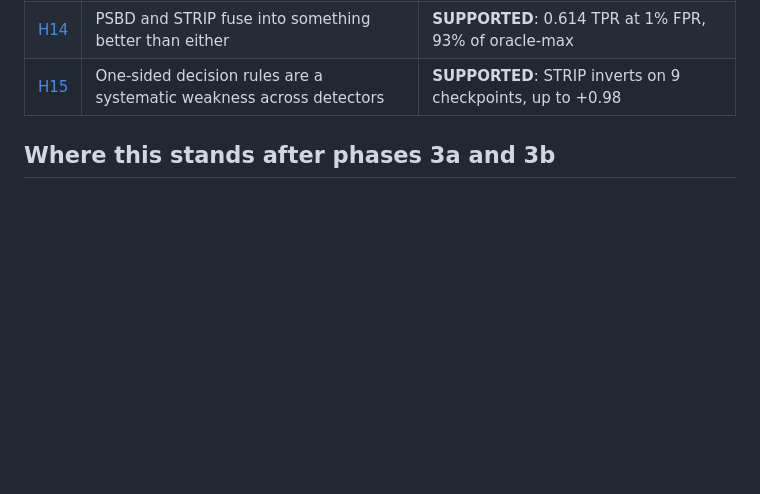
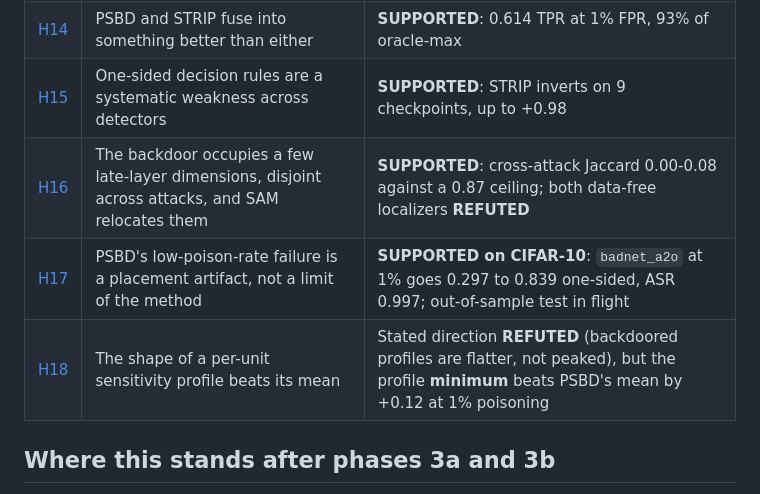
Before and after one commit to PjotrVr/psbd-transformer, a Markdown page: docs/hypothesis/README.md, the part around the change. Drawn GitHub-style; blank space fills up the shorter version.

```diff
--- a/docs/hypothesis/README.md
+++ b/docs/hypothesis/README.md
@@ -50,6 +50,9 @@ written.
 | [H13](H13-combined-variant.md) | The accumulated changes combine into a materially better defence | **SUPPORTED**: +0.110 derivation, **+0.151 held out (2/2)** |
 | [H14](H14-fusion.md) | PSBD and STRIP fuse into something better than either | **SUPPORTED**: 0.614 TPR at 1% FPR, 93% of oracle-max |
 | [H15](H15-one-sided-rules-are-the-common-weakness.md) | One-sided decision rules are a systematic weakness across detectors | **SUPPORTED**: STRIP inverts on 9 checkpoints, up to +0.98 |
+| [H16](H16-where-the-backdoor-neurons-are.md) | The backdoor occupies a few late-layer dimensions, disjoint across attacks, and SAM relocates them | **SUPPORTED**: cross-attack Jaccard 0.00-0.08 against a 0.87 ceiling; both data-free localizers **REFUTED** |
+| [H17](H17-low-poison-rate-is-a-placement-artifact.md) | PSBD's low-poison-rate failure is a placement artifact, not a limit of the method | **SUPPORTED on CIFAR-10**: `badnet_a2o` at 1% goes 0.297 to 0.839 one-sided, ASR 0.997; out-of-sample test in flight |
+| [H18](H18-sensitivity-profile-over-units.md) | The shape of a per-unit sensitivity profile beats its mean | Stated direction **REFUTED** (backdoored profiles are flatter, not peaked), but the profile **minimum** beats PSBD's mean by +0.12 at 1% poisoning |
 
 ## Where this stands after phases 3a and 3b
 
```
Also changed, not shown: docs/hypothesis/H16-where-the-backdoor-neurons-are.md (added, +242 -0 lines).
